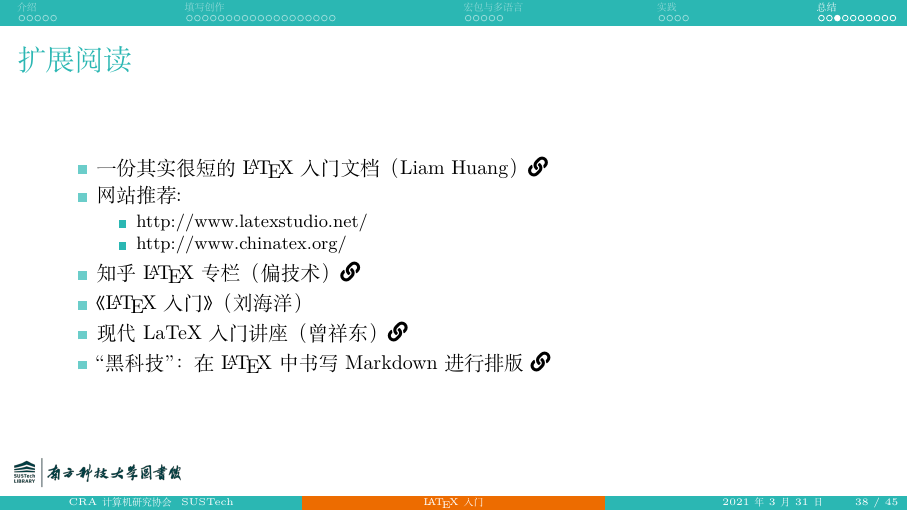
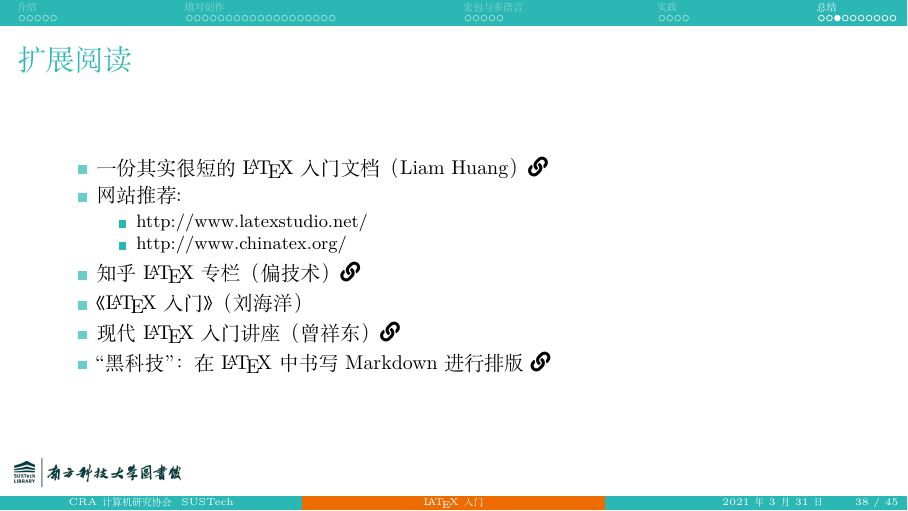
Before and after one commit to SUSTech-CRA/latex-talk, LaTeX slides (main.tex, which reads summary.tex): page 38 of 45. Compiled offline with XeLaTeX.

Commit message:
LaTeX to \LaTeX{}

```diff
--- a/summary.tex
+++ b/summary.tex
@@ -41,7 +41,7 @@
     \item 知乎 \LaTeX 专栏（偏技术）\link{http://zhuanlan.zhihu.com/LaTeX}
     % \item \LaTeX杂谈（刘海洋）
     \item 《\LaTeX 入门》（刘海洋）
-    \item 现代 LaTeX 入门讲座（曾祥东）\link{https://github.com/stone-zeng/latex-talk/releases/tag/2019-04-18}
+    \item 现代 \LaTeX{} 入门讲座（曾祥东）\link{https://github.com/stone-zeng/latex-talk/releases/tag/2019-04-18}
     \item “黑科技”：在 \LaTeX 中书写 Markdown 进行排版 \link{https://liam.page/2020/03/30/writing-manuscript-in-Markdown-and-typesetting-with-LaTeX/}
   \end{itemize}
 \end{frame}
```
